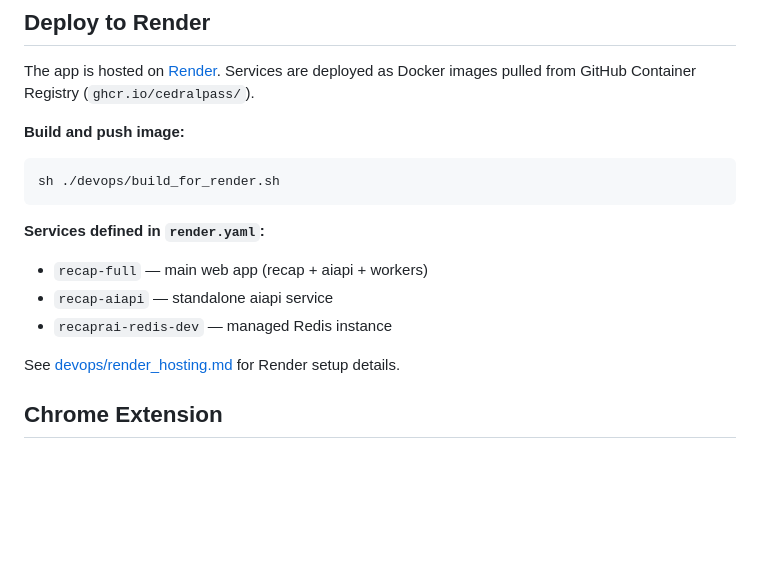
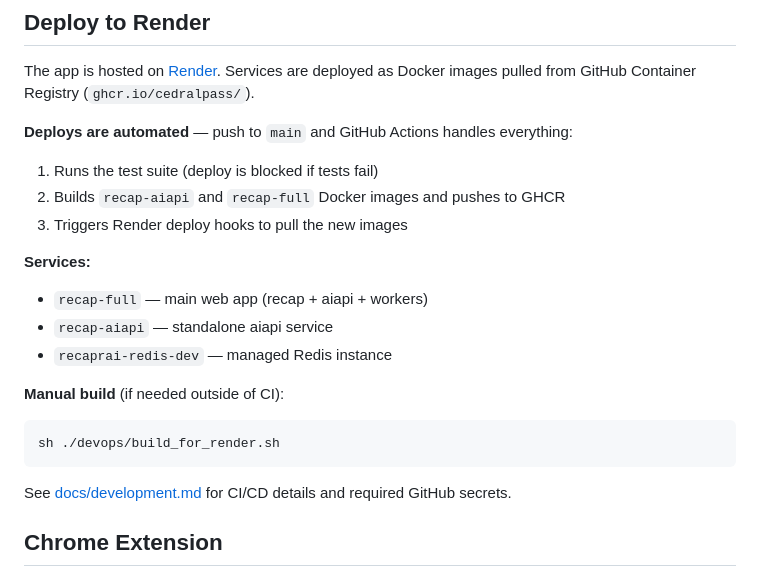
Before and after one commit to cedralpass/recapai-app, a Markdown page: README.md, the part around the change. Drawn GitHub-style; blank space fills up the shorter version.

Commit message:
docs: update README deploy section for automated GitHub Actions CI/CD
Co-Authored-By: Claude Sonnet 4.6 <noreply@anthropic.com>

````diff
--- a/README.md
+++ b/README.md
@@ -118,17 +118,22 @@ docker stop <container_id>
 
 The app is hosted on [Render](https://render.com). Services are deployed as Docker images pulled from GitHub Container Registry (`ghcr.io/cedralpass/`).
 
-**Build and push image:**
+**Deploys are automated** — push to `main` and GitHub Actions handles everything:
+1. Runs the test suite (deploy is blocked if tests fail)
+2. Builds `recap-aiapi` and `recap-full` Docker images and pushes to GHCR
+3. Triggers Render deploy hooks to pull the new images
+
+**Services:**
+- `recap-full` — main web app (recap + aiapi + workers)
+- `recap-aiapi` — standalone aiapi service
+- `recaprai-redis-dev` — managed Redis instance
+
+**Manual build** (if needed outside of CI):
 ```bash
 sh ./devops/build_for_render.sh
 ```
 
-**Services defined in `render.yaml`:**
-- `recap-full` — main web app (recap + aiapi + workers)
-- `recap-aiapi` — standalone aiapi service
-- `recaprai-redis-dev` — managed Redis instance
-
-See [devops/render_hosting.md](devops/render_hosting.md) for Render setup details.
+See [docs/development.md](docs/development.md) for CI/CD details and required GitHub secrets.
 
 
 ## Chrome Extension
````
